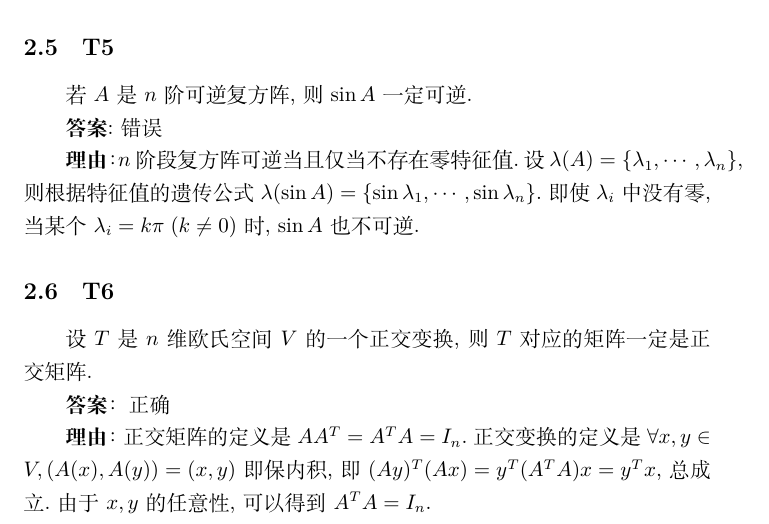
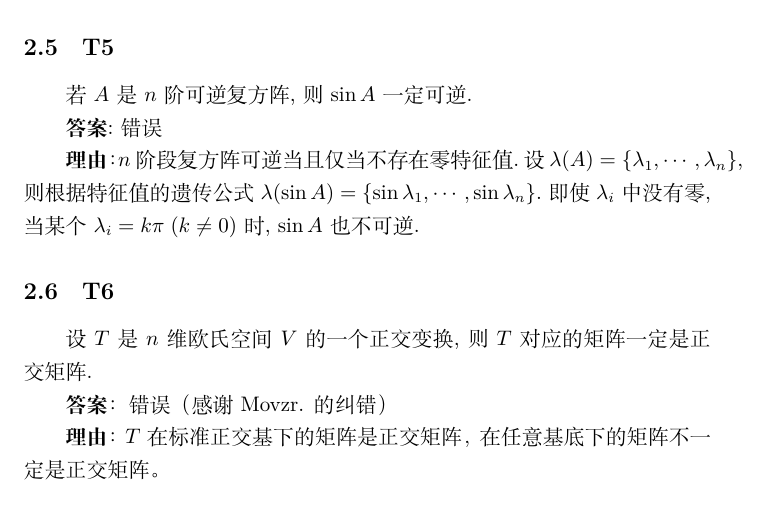
Before and after one commit to GGN-2015/matrix-theory-final-exam, a LaTeX document (main.tex): part of page 4 of 12, cut so that both start at the same text. The pictures show the PDF file main.pdf that the author committed with the source.

Commit message:
v2025-06-18

```diff
--- a/main.tex
+++ b/main.tex
@@ -130,9 +130,9 @@
 
 \par 设 $T$ 是 $n$ 维欧氏空间 $V$ 的一个正交变换, 则 $T$ 对应的矩阵一定是正交矩阵.
 
-\par \textbf{答案}：正确
+\par \textbf{答案}：错误（感谢 Movzr. 的纠错）
 
-\par \textbf{理由}：正交矩阵的定义是 $AA^T=A^TA=I_n$.正交变换的定义是 $\forall x, y\in V, (A(x), A(y))=(x, y)$ 即保内积, 即 $(Ay)^T(Ax)=y^T(A^TA)x=y^Tx$, 总成立.由于 $x, y$ 的任意性, 可以得到 $A^TA=I_n$.
+\par \textbf{理由}：$T$ 在标准正交基下的矩阵是正交矩阵，在任意基底下的矩阵不一定是正交矩阵。
 
 \subsection{T7}
 
```
Also changed, not shown: main.pdf.
